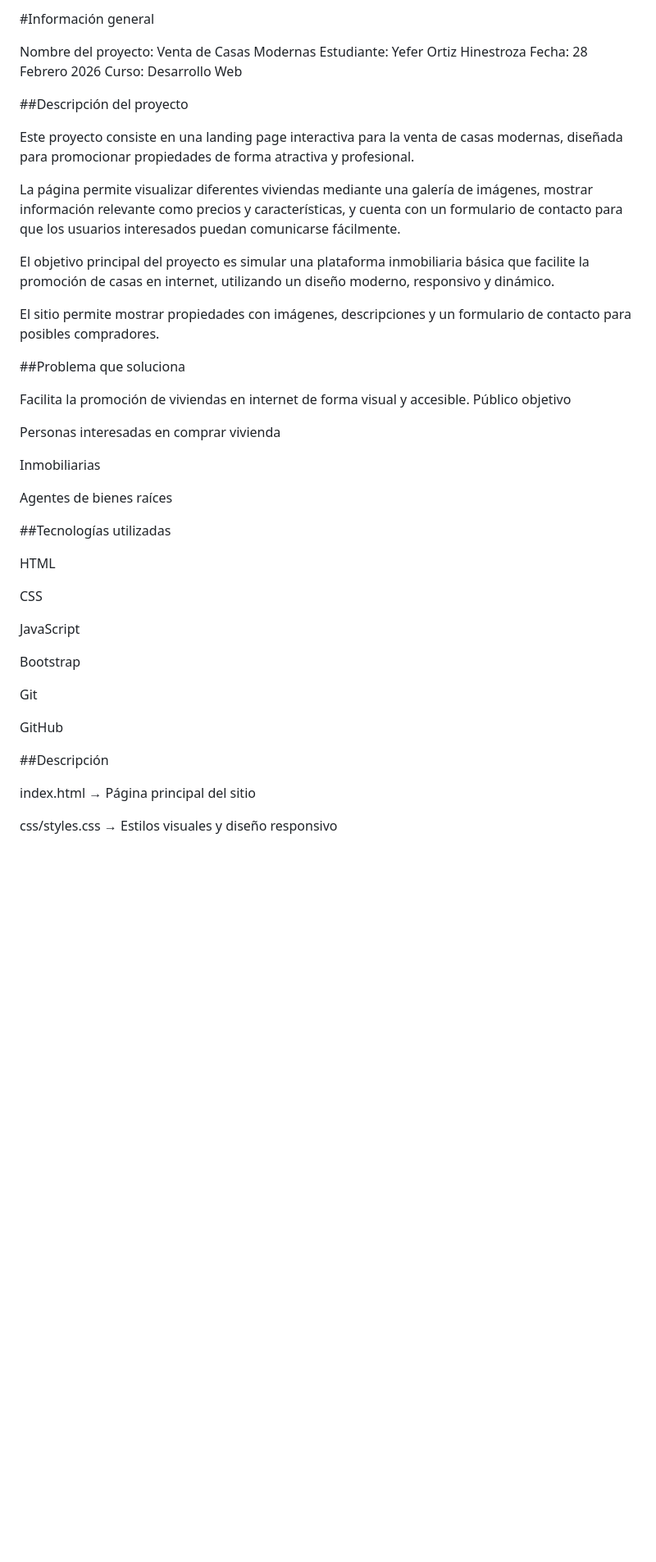
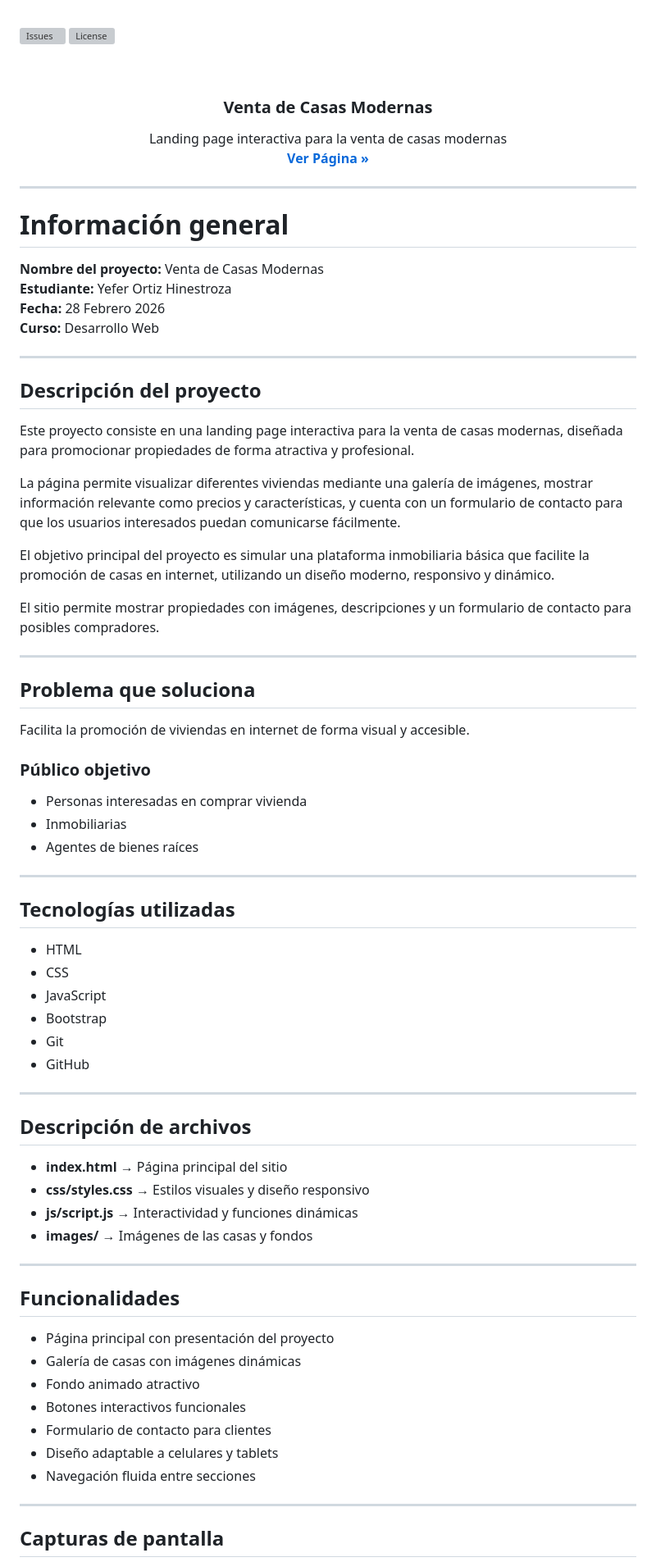
Before and after one commit to yeferortiznimu-gif/proyecto-final-casas, a Markdown page: README.md, the part around one of its changes. Shown at 82% size. GitHub-like rendering; blank space fills up the shorter version; grey boxes are pictures that could not be loaded.

Commit message:
Revise README for improved project documentation
Updated the README to enhance project details, structure, and clarity.

```diff
--- a/README.md
+++ b/README.md
@@ -1,11 +1,33 @@
-#Información general
+<a id="readme-top"></a>
 
-Nombre del proyecto: Venta de Casas Modernas
-Estudiante: Yefer Ortiz Hinestroza
-Fecha: 28 Febrero 2026
-Curso: Desarrollo Web
+<!-- PROJECT SHIELDS -->
+[![Issues][issues-shield]][issues-url]
+[![License][license-shield]][license-url]
 
-##Descripción del proyecto
+<br />
+<div align="center">
+
+<h3 align="center">Venta de Casas Modernas</h3>
+
+  <p align="center">
+    Landing page interactiva para la venta de casas modernas
+    <br />
+    <a href="https://casa-viva.gt.tc/"><strong>Ver Página »</strong></a>
+  </p>
+</div>
+
+---
+
+# Información general
+
+**Nombre del proyecto:** Venta de Casas Modernas
+**Estudiante:** Yefer Ortiz Hinestroza
+**Fecha:** 28 Febrero 2026
+**Curso:** Desarrollo Web
+
+---
+
+## Descripción del proyecto
 
 Este proyecto consiste en una landing page interactiva para la venta de casas modernas, diseñada para promocionar propiedades de forma atractiva y profesional.
 
@@ -15,34 +37,51 @@ El objetivo principal del proyecto es simular una plataforma inmobiliaria básic
 
 El sitio permite mostrar propiedades con imágenes, descripciones y un formulario de contacto para posibles compradores.
 
-##Problema que soluciona
+---
+
+## Problema que soluciona
 
 Facilita la promoción de viviendas en internet de forma visual y accesible.
-Público objetivo
 
-Personas interesadas en comprar vivienda
+### Público objetivo
 
-Inmobiliarias
+- Personas interesadas en comprar vivienda
+- Inmobiliarias
+- Agentes de bienes raíces
 
-Agentes de bienes raíces
+---
 
-##Tecnologías utilizadas
+## Tecnologías utilizadas
 
-HTML
+- HTML
+- CSS
+- JavaScript
+- Bootstrap
+- Git
+- GitHub
 
-CSS
+---
 
-JavaScript
+## Descripción de archivos
 
-Bootstrap
+- **index.html** → Página principal del sitio
+- **css/styles.css** → Estilos visuales y diseño responsivo
+- **js/script.js** → Interactividad y funciones dinámicas
+- **images/** → Imágenes de las casas y fondos
 
-Git
+---
 
-GitHub
+## Funcionalidades
 
-##Descripción
+- Página principal con presentación del proyecto
+- Galería de casas con imágenes dinámicas
+- Fondo animado atractivo
+- Botones interactivos funcionales
+- Formulario de contacto para clientes
+- Diseño adaptable a celulares y tablets
+- Navegación fluida entre secciones
 
-index.html → Página principal del sitio
+---
 
-css/styles.css → Estilos visuales y diseño responsivo
+## Capturas de pantalla
 
```
Also changed, not shown: other parts of README.md (+41 -46 lines).
